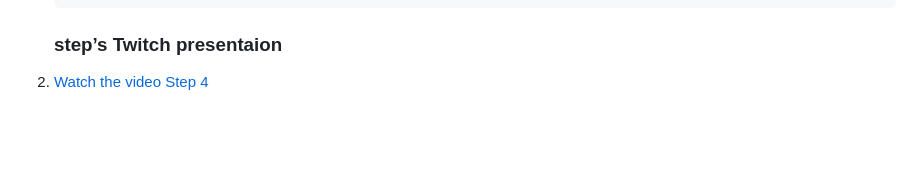
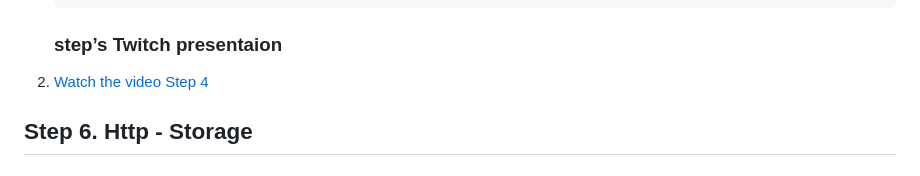
Before and after one commit to Hanieh-Sadeghi/Step-CS-Web, a Markdown page: README.md, the part around the change. Rendered like a GitHub page; blank space fills up the shorter version.

Commit message:
add step 6

```diff
--- a/README.md
+++ b/README.md
@@ -133,3 +133,5 @@
           >Watch the video Step 4</a>
       </li>
 </ol>
+
+<h2>Step 6. Http - Storage</h2>
```
